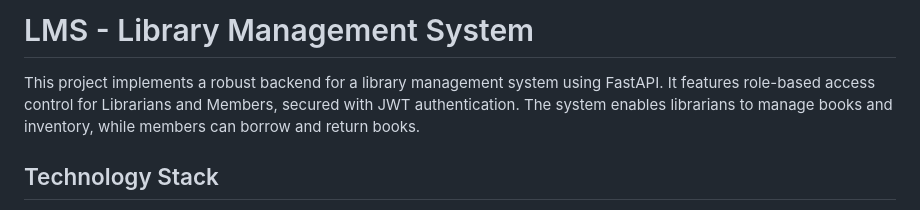
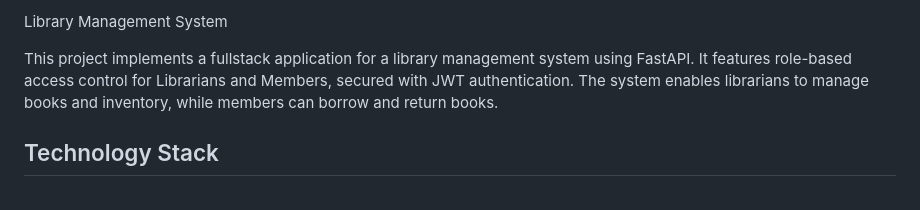
Before and after one commit to vedant218/backend-library, a Markdown page: README.md, the part around the change. GitHub-like rendering.

```diff
--- a/README.md
+++ b/README.md
@@ -1,6 +1,6 @@
-# LMS - Library Management System
+Library Management System
 
-This project implements a robust backend for a library management system using FastAPI. It features role-based access control for Librarians and Members, secured with JWT authentication. The system enables librarians to manage books and inventory, while members can borrow and return books.
+This project implements a fullstack application for a library management system using FastAPI. It features role-based access control for Librarians and Members, secured with JWT authentication. The system enables librarians to manage books and inventory, while members can borrow and return books.
 
 ## Technology Stack
 
```
